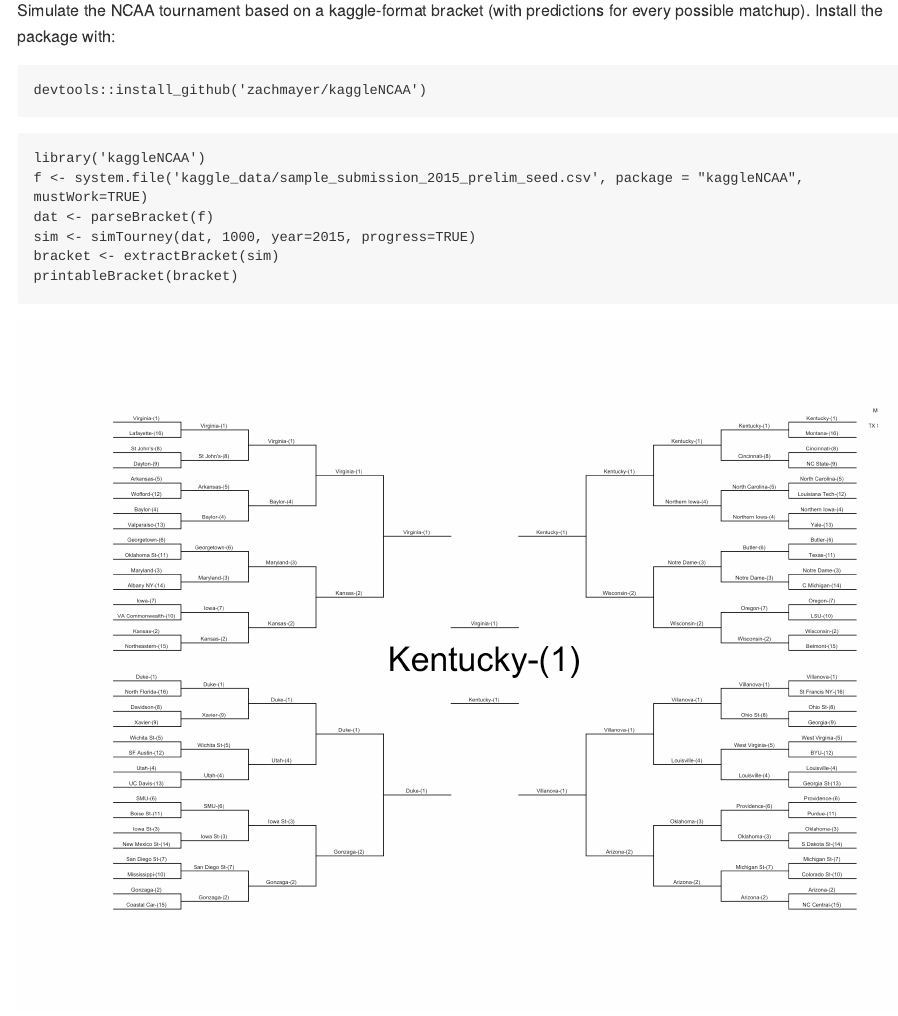
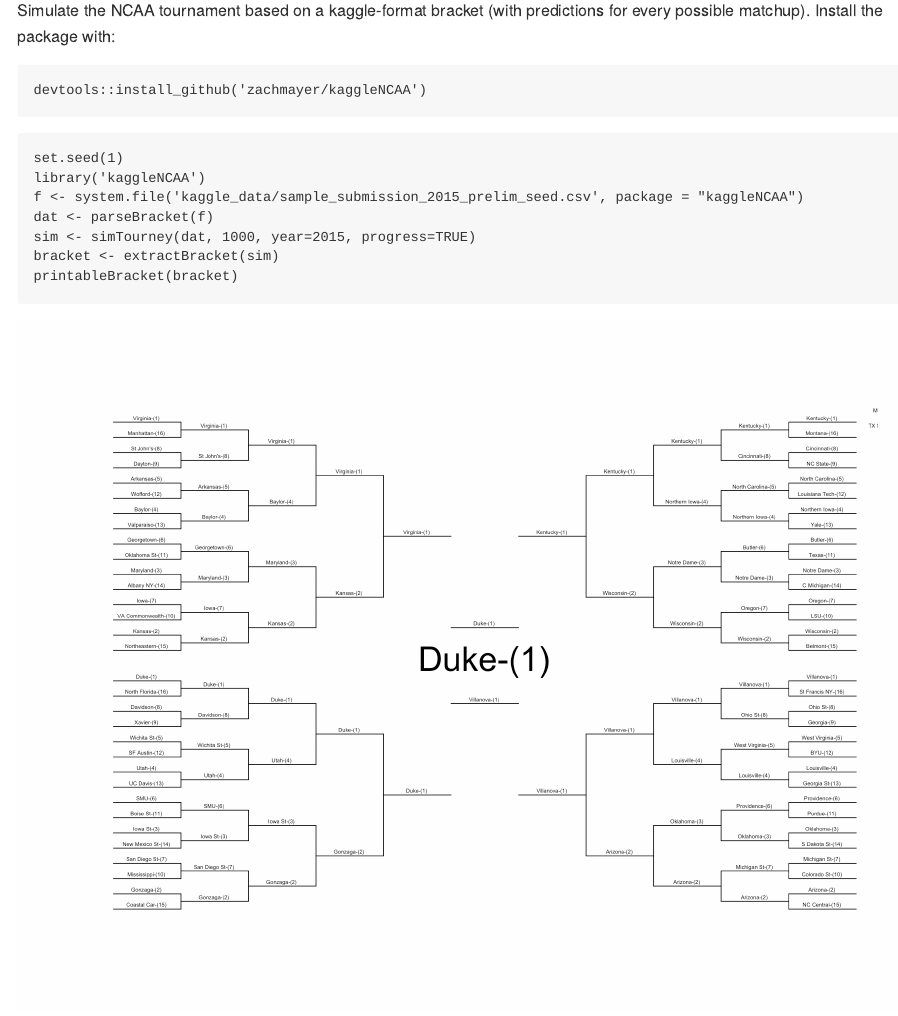
Before and after one commit to zachmayer/kaggleNCAA, an R Markdown document (README.Rmd): the page in a window 1100 px wide, from 110 px down. The pictures show the output file README.md that the author committed with the source, drawn offline in the style of GitHub; long lines of code are wrapped; badge pictures from the web are left out.

Commit message:
remove "must work" and add seed

````diff
--- a/README.Rmd
+++ b/README.Rmd
@@ -24,8 +24,9 @@
 ```
 
 ```{r bracket, echo = TRUE, fig.show='hold', dev='png', fig.width=11, fig.height=8.5, dpi=250}
+set.seed(1)
 library('kaggleNCAA')
-f <- system.file('kaggle_data/sample_submission_2015_prelim_seed.csv', package = "kaggleNCAA", mustWork=TRUE)
+f <- system.file('kaggle_data/sample_submission_2015_prelim_seed.csv', package = "kaggleNCAA")
 dat <- parseBracket(f)
 sim <- simTourney(dat, 1000, year=2015, progress=TRUE)
 bracket <- extractBracket(sim)
````
Also changed, not shown: README-bracket-1.png, README.md.
